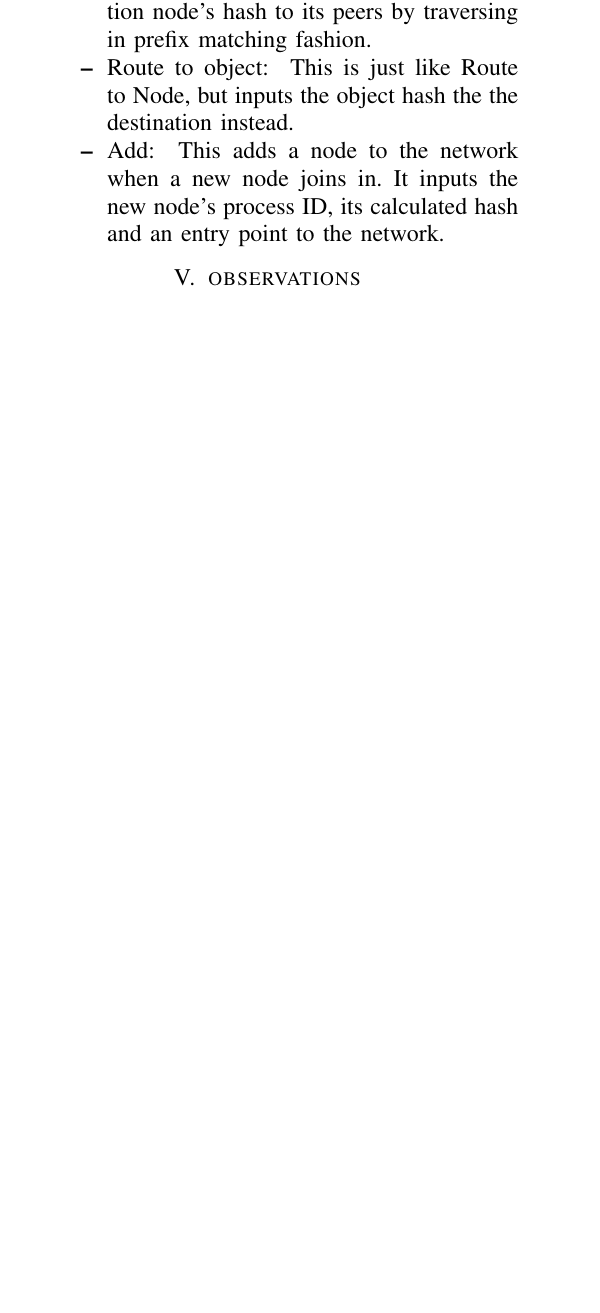
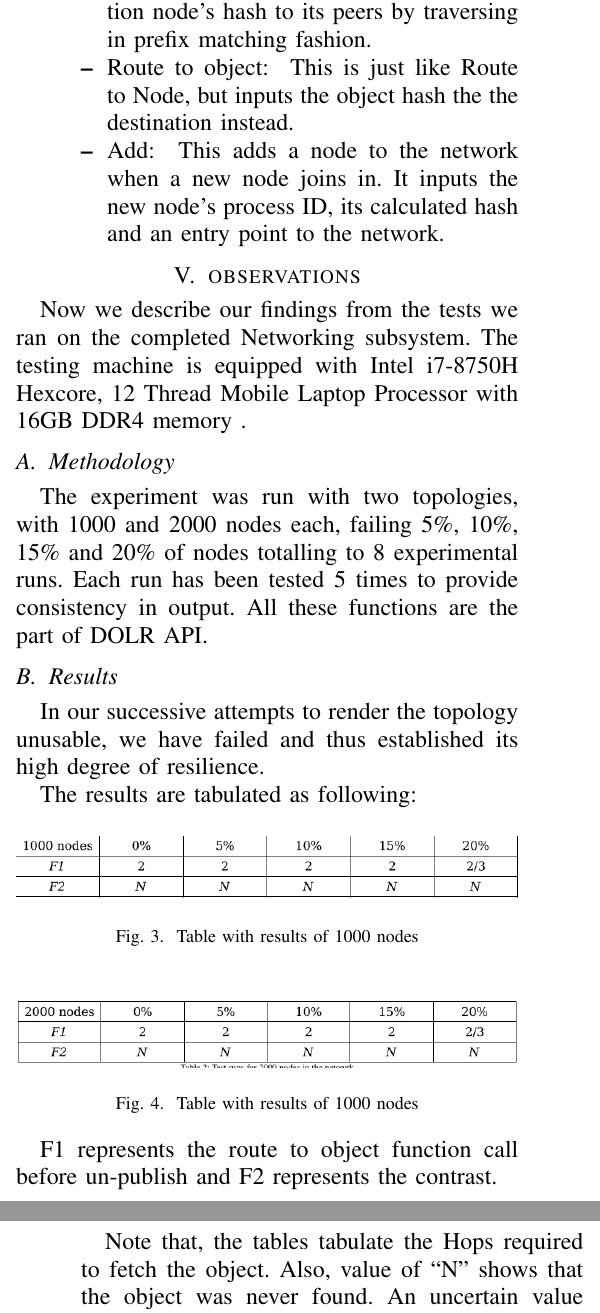
Before and after one commit to r0ck3r008/TCoin, a LaTeX paper (docs/latex/Report_Midterm.tex): part of one column of page 4 of 5 before the commit and two parts of the columns of pages 4 and 5 of 5 after it, the two joined at a grey line, cut so that both start at the same text, the shorter picture padded with empty space. Compiled offline with pdfLaTeX; a missing font is replaced by an installed copy or a similar font; a LaTeX package or settings file that is missing is left out.

Commit message:
complete observations

```diff
--- a/docs/latex/Report_Midterm.tex
+++ b/docs/latex/Report_Midterm.tex
@@ -144,6 +144,37 @@ Distributed Hash Tables \cite{dht} provide a intuitive and fault tolerant path t
 
 
 \section{observations}
+Now we describe our findings from the tests we ran on the completed Networking subsystem. The testing machine is equipped with Intel i7-8750H Hexcore, 12 Thread Mobile Laptop Processor with 16GB DDR4 memory .
+
+	\subsection{Methodology}
+	The experiment was run with two topologies, with 1000 and 2000 nodes each,
+failing 5\%, 10\%, 15\% and 20\% of nodes totalling to 8 experimental runs. Each run
+has been tested 5 times to provide consistency in output. All these functions are the
+part of DOLR API.
+
+	\subsection{Results}
+	In our successive attempts to render the topology unusable, we have failed and thus
+established its high degree of resilience.
+
+The results are tabulated as following:
+
+	\begin{figure}[h]
+	  \includegraphics[width=\linewidth]{../observations/test_1000_nodes.png}
+	  \caption{Table with results of 1000 nodes}
+	  \label{Test 1}
+	\end{figure}
+
+	\begin{figure}[h]
+	  \includegraphics[width=\linewidth]{../observations/test_2000_nodes.png}
+	  \caption{Table with results of 1000 nodes}
+	  \label{Test 2}
+	\end{figure}
+
+F1 represents the route to object function call before un-publish and F2 represents the contrast.
+
+Note that, the tables tabulate the Hops required to fetch the object. Also,
+value of “N” shows that the object was never found. An uncertain value is
+represented as ``\_/\_'' which shows the integral bounds of uncertainty.
 
 \section{Further Steps}
 The present work is just the beginning and TCoin can use a lot of further research attention. Some of the steps, that we acknowledge, that require such an attention are:
```
Also changed, not shown: docs/latex/Report_Midterm.tex (4 more changed lines).
